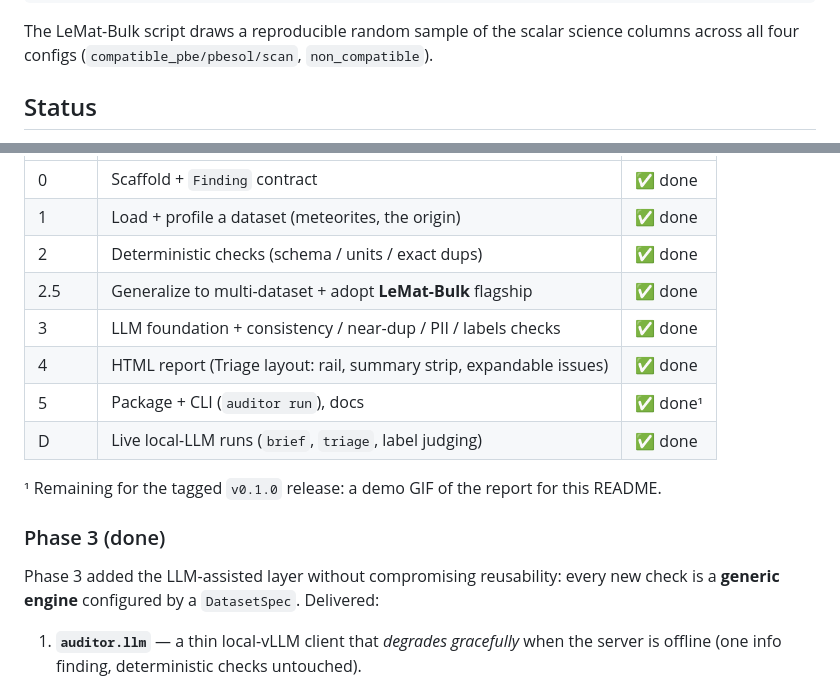
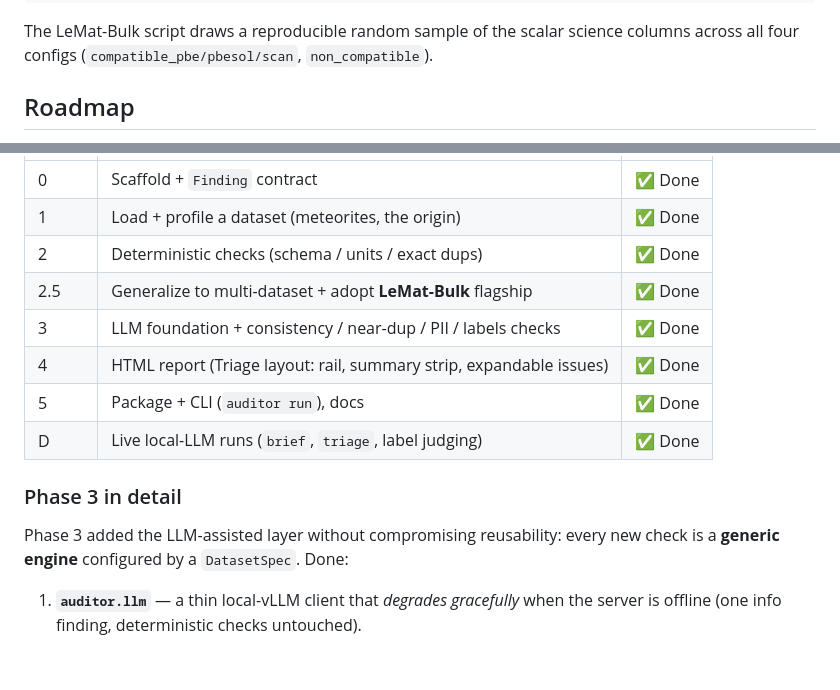
Before and after one commit to AmandineFlachs/dataset-auditor, a Markdown page: README.md, 2 parts joined by grey strips. GitHub-like rendering; blank space fills up the shorter version.

```diff
--- a/README.md
+++ b/README.md
@@ -153,5 +162,5 @@ python scripts/acquire_lemat.py        # the flagship sample, across all four co
 The LeMat-Bulk script draws a reproducible random sample of the scalar science columns
 across all four configs (`compatible_pbe/pbesol/scan`, `non_compatible`).
 
-## Status
+## Roadmap
 
@@ -159,19 +195,17 @@ across all four configs (`compatible_pbe/pbesol/scan`, `non_compatible`).
 |---|---|---|
-| 0 | Scaffold + `Finding` contract | ✅ done |
-| 1 | Load + profile a dataset (meteorites, the origin) | ✅ done |
-| 2 | Deterministic checks (schema / units / exact dups) | ✅ done |
-| 2.5 | Generalize to multi-dataset + adopt **LeMat-Bulk** flagship | ✅ done |
-| 3 | LLM foundation + consistency / near-dup / PII / labels checks | ✅ done |
-| 4 | HTML report (Triage layout: rail, summary strip, expandable issues) | ✅ done |
-| 5 | Package + CLI (`auditor run`), docs | ✅ done¹ |
-| D | Live local-LLM runs (`brief`, `triage`, label judging) | ✅ done |
+| 0 | Scaffold + `Finding` contract | ✅ Done |
+| 1 | Load + profile a dataset (meteorites, the origin) | ✅ Done |
+| 2 | Deterministic checks (schema / units / exact dups) | ✅ Done |
+| 2.5 | Generalize to multi-dataset + adopt **LeMat-Bulk** flagship | ✅ Done |
+| 3 | LLM foundation + consistency / near-dup / PII / labels checks | ✅ Done |
+| 4 | HTML report (Triage layout: rail, summary strip, expandable issues) | ✅ Done |
+| 5 | Package + CLI (`auditor run`), docs | ✅ Done |
+| D | Live local-LLM runs (`brief`, `triage`, label judging) | ✅ Done |
 
-¹ Remaining for the tagged `v0.1.0` release: a demo GIF of the report for this README.
-
-### Phase 3 (done)
+### Phase 3 in detail
 
 Phase 3 added the LLM-assisted layer without compromising reusability: every new
-check is a **generic engine** configured by a `DatasetSpec`. Delivered:
+check is a **generic engine** configured by a `DatasetSpec`. Done:
 
 1. **`auditor.llm`** — a thin local-vLLM client that *degrades gracefully* when the
    server is offline (one info finding, deterministic checks untouched).
```
Also changed, not shown: other parts of README.md (+40 -4 lines), ROADMAP.md (+145 -121 lines), docs/images/report-detail.png (added), docs/images/report-overview.png (added).
